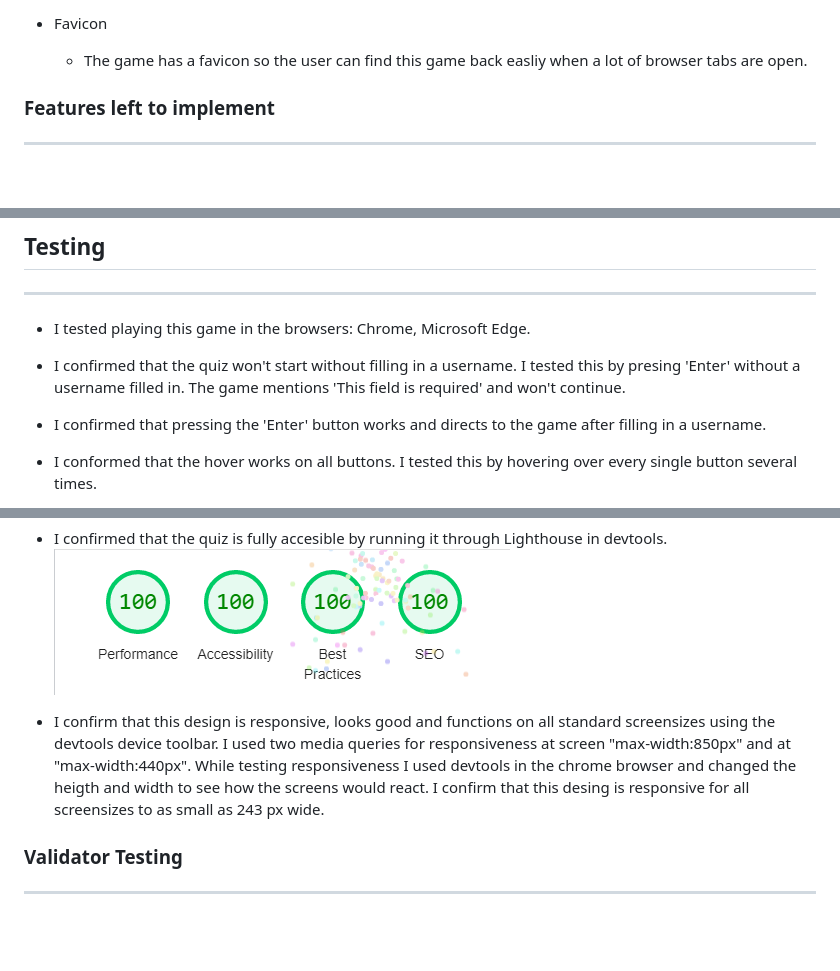
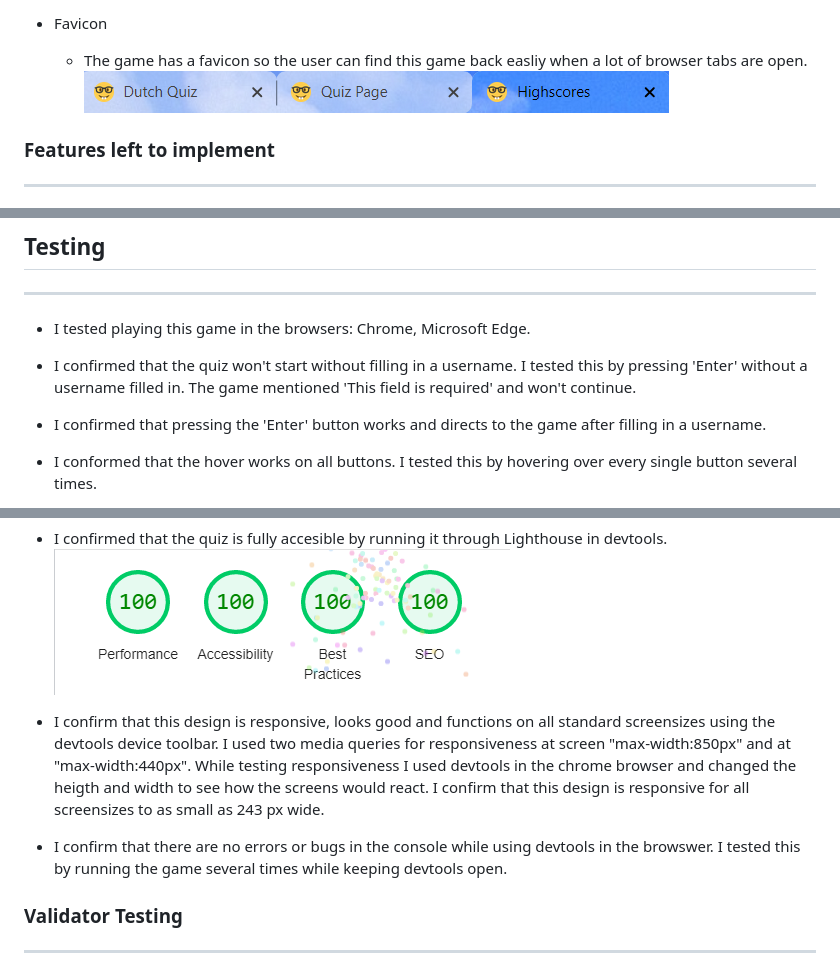
Before and after one commit to Code-Institute-Submissions/sharondrinkwaard-portfolio-project-2_JulyResub, a Markdown page: README.md, 3 parts joined by grey strips. Drawn GitHub-style; pictures changed too: doc/favicon-screenshot.png (added); blank space fills up the shorter version.

Commit message:
Add favicon screenshot in ReadMe File

```diff
--- a/README.md
+++ b/README.md
@@ -38,6 +38,7 @@ This quiz game will help you learn some facts about the Netherlands in a fun way
 
 * Favicon
     * The game has a favicon so the user can find this game back easliy when a lot of browser tabs are open.
+    ![Favicon](./doc/favicon-screenshot.png)
 
 
 ### Features left to implement
@@ -51,7 +52,7 @@ This quiz game will help you learn some facts about the Netherlands in a fun way
 ## Testing
 ---
 * I tested playing this game in the browsers: Chrome, Microsoft Edge.
-* I confirmed that the quiz won't start without filling in a username. I tested this by presing 'Enter' without a username filled in. The game mentions 'This field is required' and won't continue.
+* I confirmed that the quiz won't start without filling in a username. I tested this by pressing 'Enter' without a username filled in. The game mentioned 'This field is required' and won't continue.
 * I confirmed that pressing the 'Enter' button works and directs to the game after filling in a username.
 * I conformed that the hover works on all buttons. I tested this by hovering over every single button several times.
 * I confirmed that the links are all directing to the correct page. I tested this by clicking on them by running the game several times. Each time the links direct to the correct page.
@@ -61,7 +62,9 @@ This quiz game will help you learn some facts about the Netherlands in a fun way
 * I confirmed that the quiz is fully accesible by running it through Lighthouse in devtools.
 ![Lighthouse report](./doc/lighthouse-report-js.png)
 
-* I confirm that this design is responsive, looks good and functions on all standard screensizes using the devtools device toolbar. I used two media queries for responsiveness at screen "max-width:850px" and at "max-width:440px". While testing responsiveness I used devtools in the chrome browser and changed the heigth and width to see how the screens would react. I confirm that this desing is responsive for all screensizes to as small as 243 px wide.
+* I confirm that this design is responsive, looks good and functions on all standard screensizes using the devtools device toolbar. I used two media queries for responsiveness at screen "max-width:850px" and at "max-width:440px". While testing responsiveness I used devtools in the chrome browser and changed the heigth and width to see how the screens would react. I confirm that this design is responsive for all screensizes to as small as 243 px wide.
+
+* I confirm that there are no errors or bugs in the console while using devtools in the browswer. I tested this by running the game several times while keeping devtools open.
 
 
 ### Validator Testing
```
